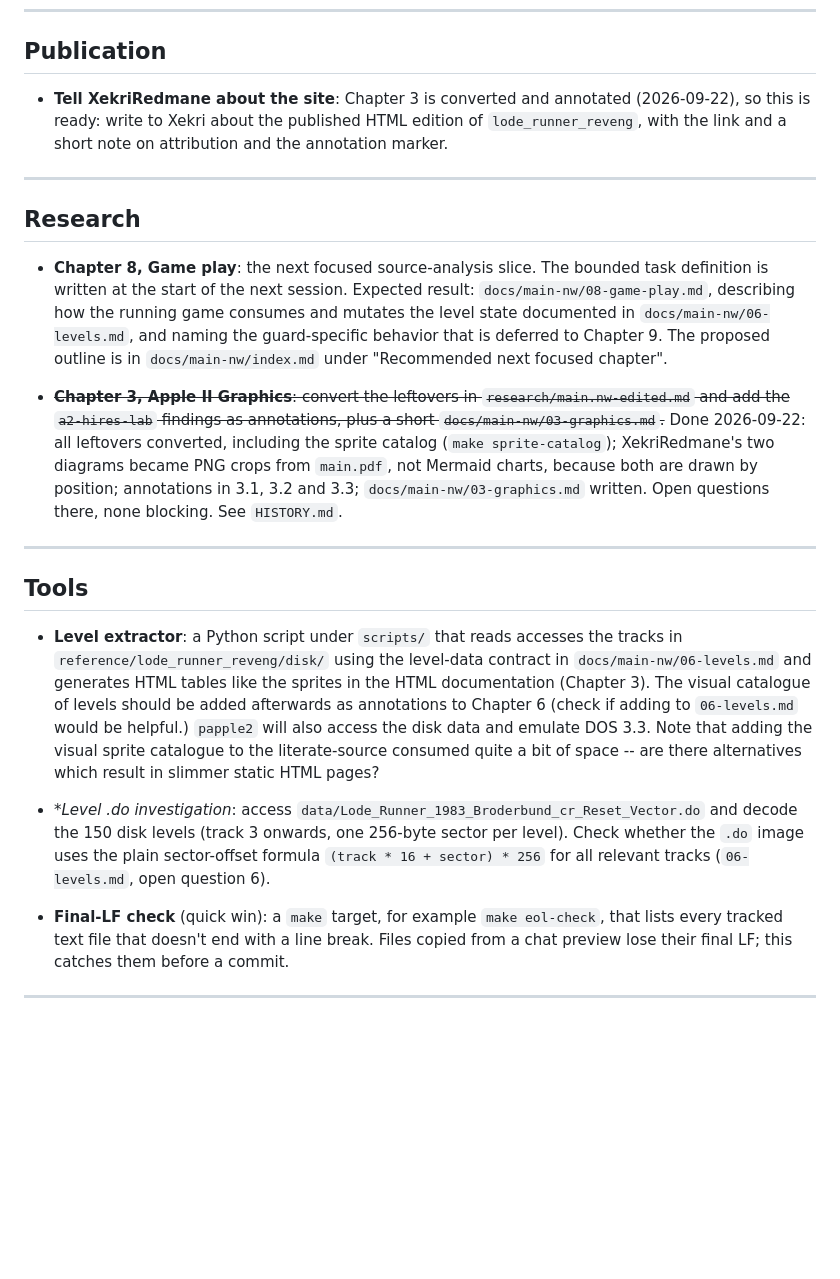
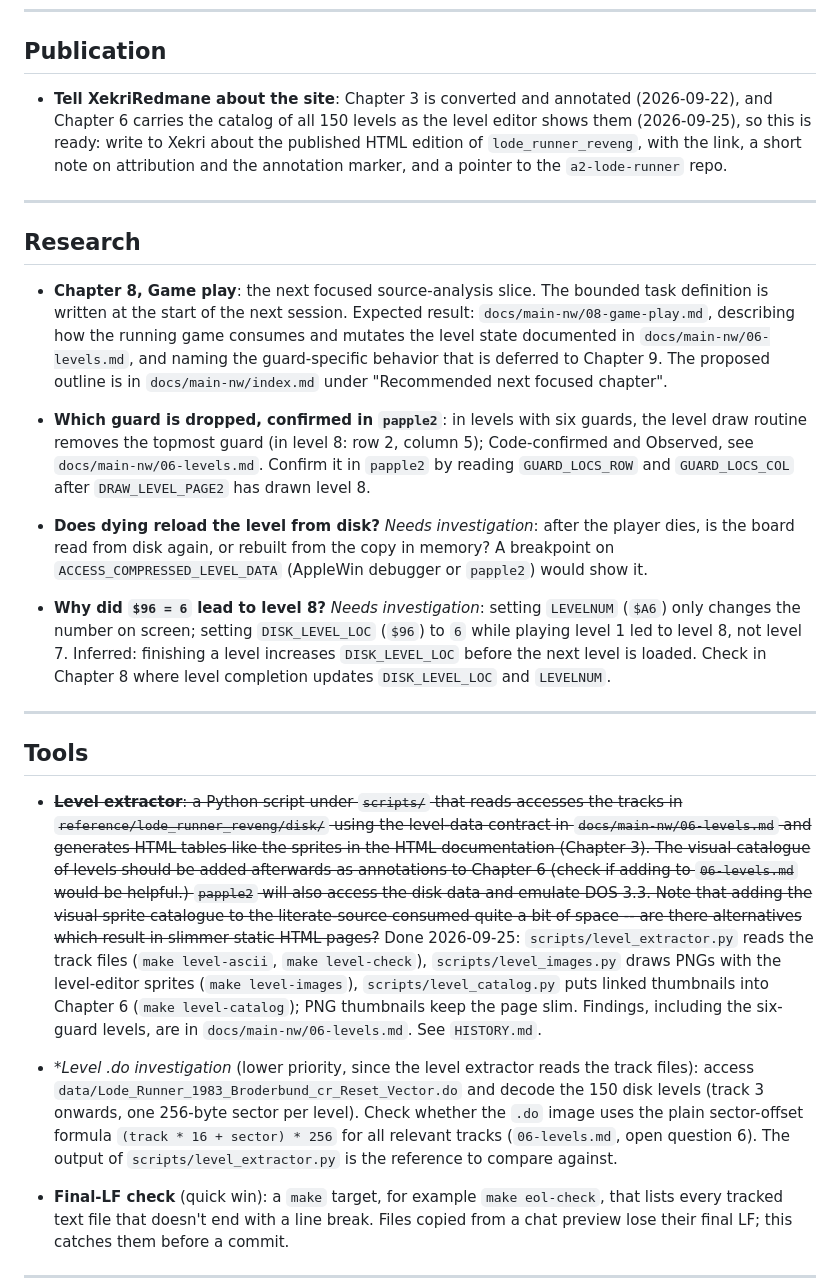
Before and after one commit to fschuhi/a2-lode-runner, a Markdown page: TODO.md, the part around the change. Rendered like a GitHub page; blank space fills up the shorter version.

Commit message:
Record the level extractor and level catalog; new experiments in TODO

```diff
--- a/TODO.md
+++ b/TODO.md
@@ -14,7 +14,7 @@
 
 ## Publication
 
-- **Tell XekriRedmane about the site**: Chapter 3 is converted and annotated (2026-09-22), so this is ready: write to Xekri about the published HTML edition of `lode_runner_reveng`, with the link and a short note on attribution and the annotation marker.
+- **Tell XekriRedmane about the site**: Chapter 3 is converted and annotated (2026-09-22), and Chapter 6 carries the catalog of all 150 levels as the level editor shows them (2026-09-25), so this is ready: write to Xekri about the published HTML edition of `lode_runner_reveng`, with the link, a short note on attribution and the annotation marker, and a pointer to the `a2-lode-runner` repo.
 
 ---
 
@@ -22,15 +22,19 @@
 
 - **Chapter 8, Game play**: the next focused source-analysis slice. The bounded task definition is written at the start of the next session. Expected result: `docs/main-nw/08-game-play.md`, describing how the running game consumes and mutates the level state documented in `docs/main-nw/06-levels.md`, and naming the guard-specific behavior that is deferred to Chapter 9. The proposed outline is in `docs/main-nw/index.md` under "Recommended next focused chapter".
 
-- ~~**Chapter 3, Apple II Graphics**: convert the leftovers in `research/main.nw-edited.md` and add the `a2-hires-lab` findings as annotations, plus a short `docs/main-nw/03-graphics.md`.~~ Done 2026-09-22: all leftovers converted, including the sprite catalog (`make sprite-catalog`); XekriRedmane's two diagrams became PNG crops from `main.pdf`, not Mermaid charts, because both are drawn by position; annotations in 3.1, 3.2 and 3.3; `docs/main-nw/03-graphics.md` written. Open questions there, none blocking. See `HISTORY.md`.
+- **Which guard is dropped, confirmed in `papple2`**: in levels with six guards, the level draw routine removes the topmost guard (in level 8: row 2, column 5); Code-confirmed and Observed, see `docs/main-nw/06-levels.md`. Confirm it in `papple2` by reading `GUARD_LOCS_ROW` and `GUARD_LOCS_COL` after `DRAW_LEVEL_PAGE2` has drawn level 8.
+
+- **Does dying reload the level from disk?** _Needs investigation_: after the player dies, is the board read from disk again, or rebuilt from the copy in memory? A breakpoint on `ACCESS_COMPRESSED_LEVEL_DATA` (AppleWin debugger or `papple2`) would show it.
+
+- **Why did `$96 = 6` lead to level 8?** _Needs investigation_: setting `LEVELNUM` (`$A6`) only changes the number on screen; setting `DISK_LEVEL_LOC` (`$96`) to `6` while playing level 1 led to level 8, not level 7. Inferred: finishing a level increases `DISK_LEVEL_LOC` before the next level is loaded. Check in Chapter 8 where level completion updates `DISK_LEVEL_LOC` and `LEVELNUM`.
 
 ---
 
 ## Tools
 
-- **Level extractor**: a Python script under `scripts/` that reads accesses the tracks in `reference/lode_runner_reveng/disk/` using the level-data contract in `docs/main-nw/06-levels.md` and generates HTML tables like the sprites in the HTML documentation (Chapter 3). The visual catalogue of levels should be added afterwards as annotations to Chapter 6 (check if adding to `06-levels.md` would be helpful.) `papple2` will also access the disk data and emulate DOS 3.3. Note that adding the visual sprite catalogue to the literate-source consumed quite a bit of space -- are there alternatives which result in slimmer static HTML pages?
+- ~~**Level extractor**: a Python script under `scripts/` that reads accesses the tracks in `reference/lode_runner_reveng/disk/` using the level-data contract in `docs/main-nw/06-levels.md` and generates HTML tables like the sprites in the HTML documentation (Chapter 3). The visual catalogue of levels should be added afterwards as annotations to Chapter 6 (check if adding to `06-levels.md` would be helpful.) `papple2` will also access the disk data and emulate DOS 3.3. Note that adding the visual sprite catalogue to the literate-source consumed quite a bit of space -- are there alternatives which result in slimmer static HTML pages?~~ Done 2026-09-25: `scripts/level_extractor.py` reads the track files (`make level-ascii`, `make level-check`), `scripts/level_images.py` draws PNGs with the level-editor sprites (`make level-images`), `scripts/level_catalog.py` puts linked thumbnails into Chapter 6 (`make level-catalog`); PNG thumbnails keep the page slim. Findings, including the six-guard levels, are in `docs/main-nw/06-levels.md`. See `HISTORY.md`.
 
-- **Level *.do investigation**: access `data/Lode_Runner_1983_Broderbund_cr_Reset_Vector.do` and decode the 150 disk levels (track 3 onwards, one 256-byte sector per level). Check whether the `.do` image uses the plain sector-offset formula `(track * 16 + sector) * 256` for all relevant tracks (`06-levels.md`, open question 6).
+- **Level *.do investigation** (lower priority, since the level extractor reads the track files): access `data/Lode_Runner_1983_Broderbund_cr_Reset_Vector.do` and decode the 150 disk levels (track 3 onwards, one 256-byte sector per level). Check whether the `.do` image uses the plain sector-offset formula `(track * 16 + sector) * 256` for all relevant tracks (`06-levels.md`, open question 6). The output of `scripts/level_extractor.py` is the reference to compare against.
 
 - **Final-LF check** (quick win): a `make` target, for example `make eol-check`, that lists every tracked text file that doesn't end with a line break. Files copied from a chat preview lose their final LF; this catches them before a commit.
 
```
Also changed, not shown: HISTORY.md (+2 -0 lines).
